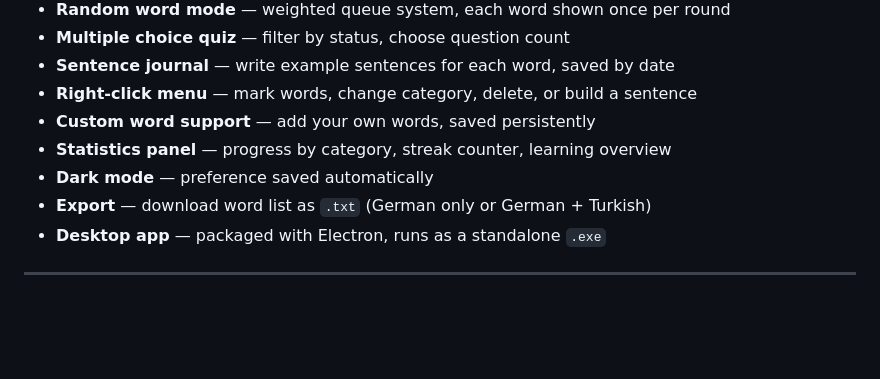
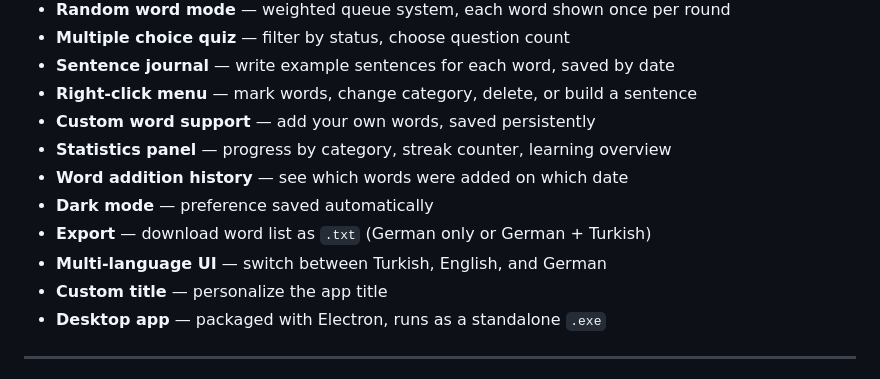
Before and after one commit to YkiraIT/german-vocabulary-tracker, a Markdown page: README.md, the part around one of its changes. GitHub-like rendering; blank space fills up the shorter version.

```diff
--- a/README.md
+++ b/README.md
@@ -37,8 +37,11 @@ Started as a simple word list — evolved into a full desktop application.
 - **Right-click menu** — mark words, change category, delete, or build a sentence
 - **Custom word support** — add your own words, saved persistently
 - **Statistics panel** — progress by category, streak counter, learning overview
+- **Word addition history** — see which words were added on which date
 - **Dark mode** — preference saved automatically
 - **Export** — download word list as `.txt` (German only or German + Turkish)
+- **Multi-language UI** — switch between Turkish, English, and German
+- **Custom title** — personalize the app title
 - **Desktop app** — packaged with Electron, runs as a standalone `.exe`
 
 ---
```
Also changed, not shown: other parts of README.md (+40 -0 lines).
